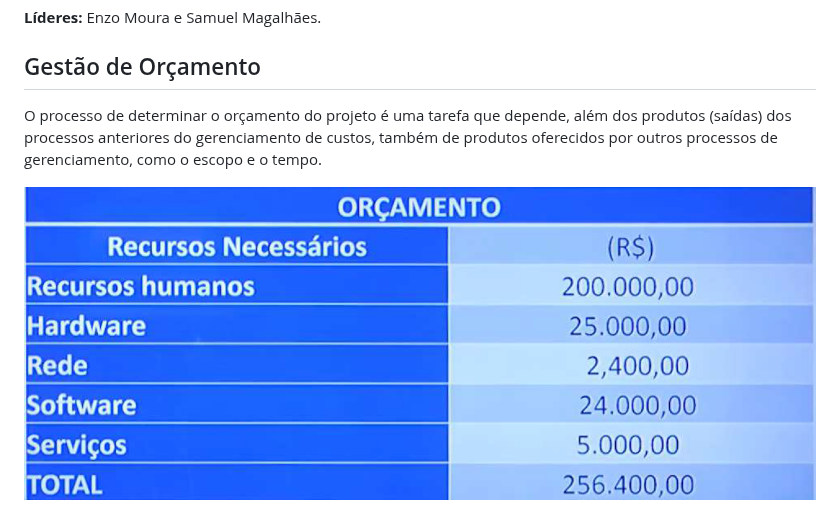
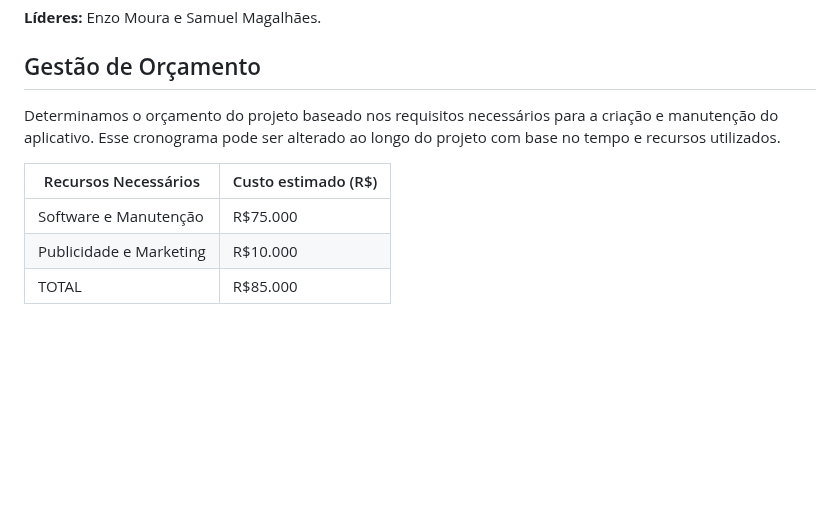
Before and after one commit to ICEI-PUC-Minas-PMV-ADS/pmv-ads-2024-1-e3-proj-mov-t6-pmv-ads-2024-1-e3-proj-fitfocus, a Markdown page: docs/02-Especificação do Projeto.md, the part around the change. Rendered like a GitHub page; blank space fills up the shorter version.

Commit message:
Att Gestão de Orçamento.md

```diff
--- a/docs/02-Especificação do Projeto.md
+++ b/docs/02-Especificação do Projeto.md
@@ -208,6 +208,10 @@ Desenvolvimento em Back-end; Implementação;
 
 ## Gestão de Orçamento
 
-O processo de determinar o orçamento do projeto é uma tarefa que depende, além dos produtos (saídas) dos processos anteriores do gerenciamento de custos, também de produtos oferecidos por outros processos de gerenciamento, como o escopo e o tempo.
+Determinamos o orçamento do projeto baseado nos requisitos necessários para a criação e manutenção do aplicativo. Esse cronograma pode ser alterado ao longo do projeto com base no tempo e recursos utilizados.
 
-![Orçamento](img/02-orcamento.png)
+| Recursos Necessários  | Custo estimado (R$) |
+| ------------- | ------------- |
+| Software e Manutenção  | R$75.000  |
+| Publicidade e Marketing | R$10.000 |
+| TOTAL | R$85.000 |
```
